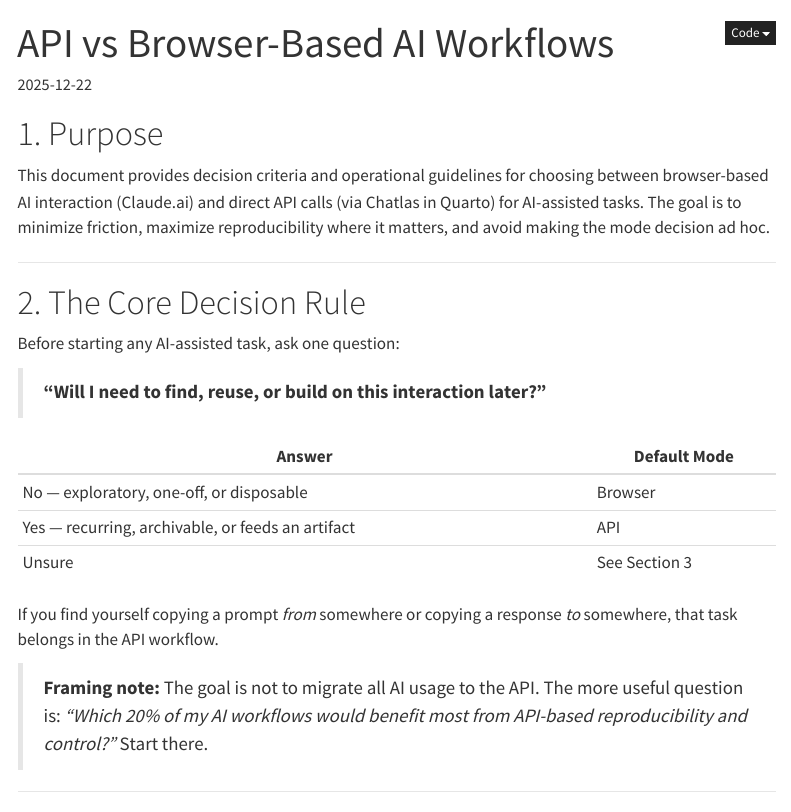
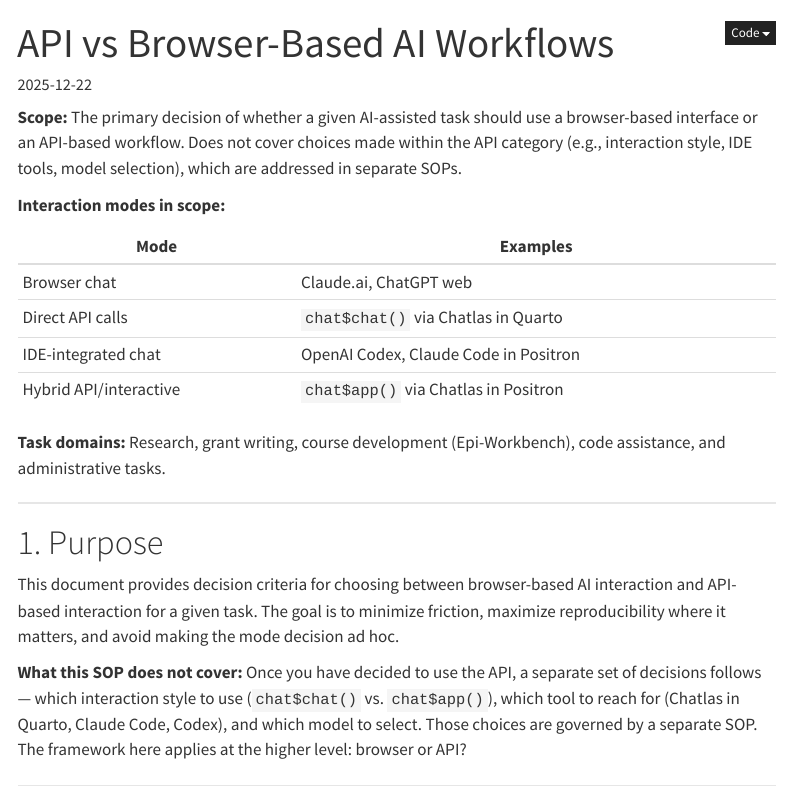
Before and after one commit to brad-cannell/my-ai-assistant, a Quarto document (vignettes/api-vs-browser.qmd): the page in a window 1100 px wide, from its top. Rendered offline with R 4.5, knitr and Pandoc in place of Quarto, with nearby package versions; menus at the side of the page are left out.

Commit message:
Acknowledge interaction mode taxonomy, scope to browser vs API decision

```diff
--- a/vignettes/api-vs-browser.qmd
+++ b/vignettes/api-vs-browser.qmd
@@ -2,8 +2,8 @@
 title: "API vs Browser-Based AI Workflows"
 date: "2025-12-22"
 date-modified: "2026-03-17"
-version: "2.0"
-description: "Decision criteria and guidelines for choosing between browser-based AI interaction and direct API calls."
+version: "2.1"
+description: "Decision criteria for choosing between browser-based AI interaction and API-based interaction for a given task."
 categories: [api, workflow, claude, chatgpt]
 format:
   html:
@@ -14,9 +14,26 @@ execute:
   echo: true
 ---
 
+**Scope:** The primary decision of whether a given AI-assisted task should use a browser-based interface or an API-based workflow. Does not cover choices made within the API category (e.g., interaction style, IDE tools, model selection), which are addressed in separate SOPs.
+
+**Interaction modes in scope:**
+
+| Mode | Examples |
+|------|---------|
+| Browser chat | Claude.ai, ChatGPT web |
+| Direct API calls | `chat$chat()` via Chatlas in Quarto |
+| IDE-integrated chat | OpenAI Codex, Claude Code in Positron |
+| Hybrid API/interactive | `chat$app()` via Chatlas in Positron |
+
+**Task domains:** Research, grant writing, course development (Epi-Workbench), code assistance, and administrative tasks.
+
+---
+
 # 1. Purpose
 
-This document provides decision criteria and operational guidelines for choosing between browser-based AI interaction (Claude.ai) and direct API calls (via Chatlas in Quarto) for AI-assisted tasks. The goal is to minimize friction, maximize reproducibility where it matters, and avoid making the mode decision ad hoc.
+This document provides decision criteria for choosing between browser-based AI interaction and API-based interaction for a given task. The goal is to minimize friction, maximize reproducibility where it matters, and avoid making the mode decision ad hoc.
+
+**What this SOP does not cover:** Once you have decided to use the API, a separate set of decisions follows — which interaction style to use (`chat$chat()` vs. `chat$app()`), which tool to reach for (Chatlas in Quarto, Claude Code, Codex), and which model to select. Those choices are governed by a separate SOP. The framework here applies at the higher level: browser or API?
 
 ---
 
```
Also changed, not shown: prompts/00 AI Assistant Meta Prompts/API vs Browser.md (+14 -2 lines).
